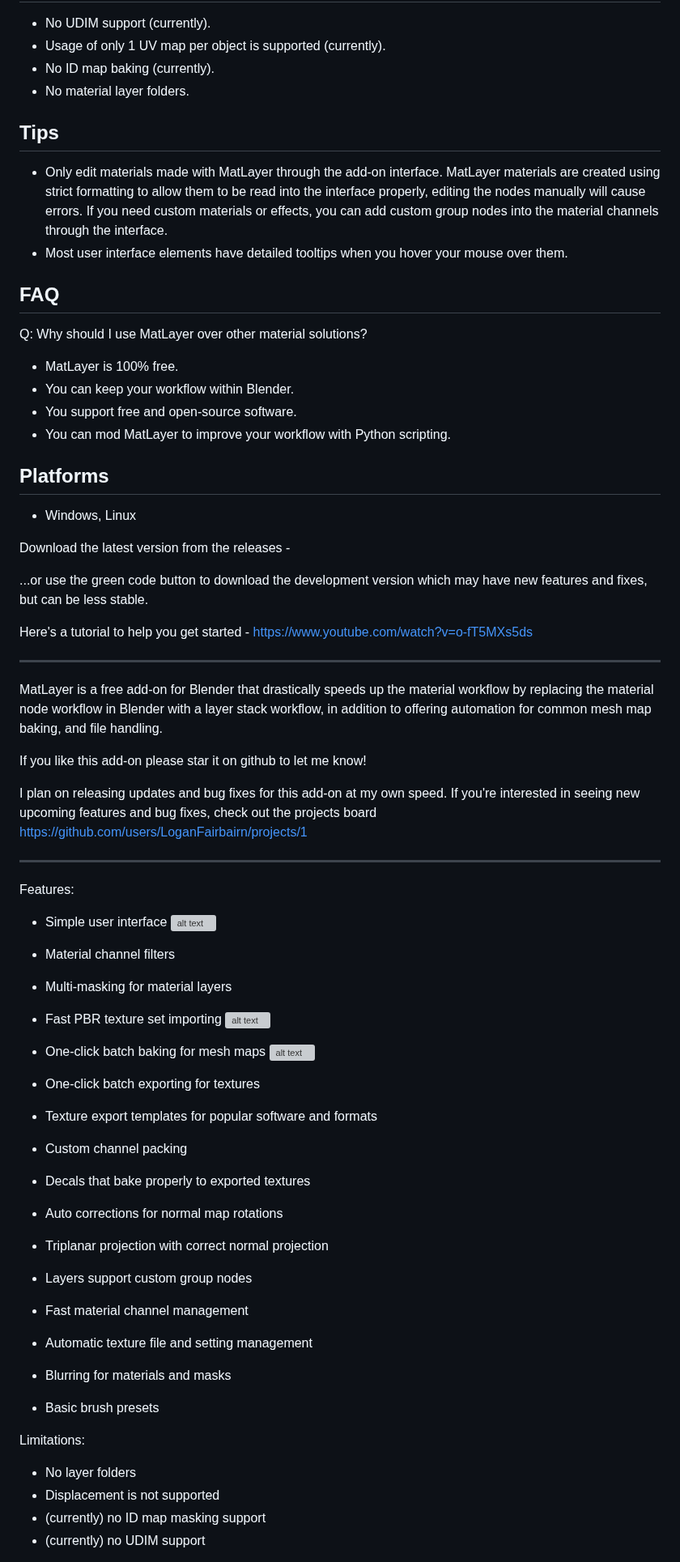
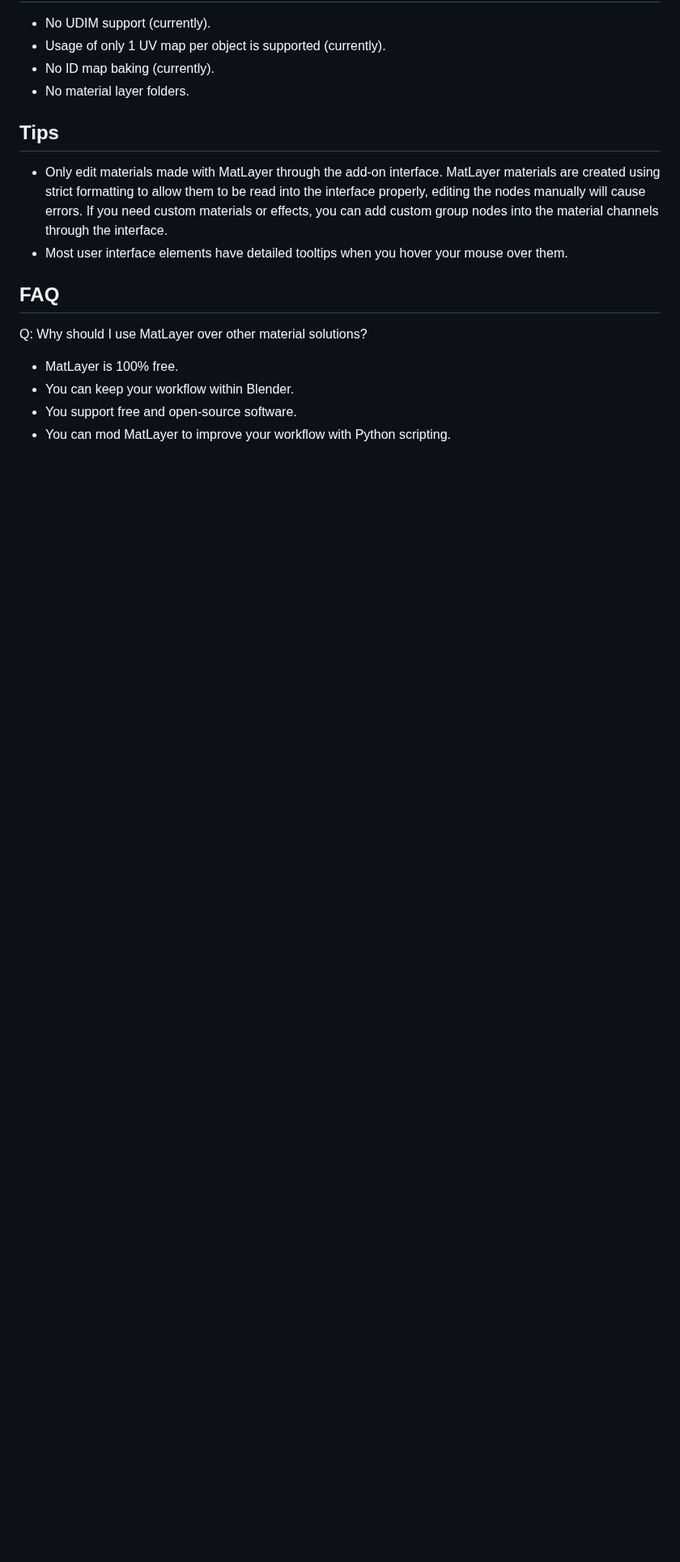
Before and after one commit to LoganFairbairn/MatLayer, a Markdown page: README.md, the part around one of its changes. Shown at 81% size. GitHub-like rendering; blank space fills up the shorter version; grey boxes are pictures that could not be loaded.

Commit message:
Fixed accidentally included readme data and tweaked some readme info.

```diff
--- a/README.md
+++ b/README.md
@@ -60,87 +61,3 @@ Q: Why should I use MatLayer over other material solutions?
 - You support free and open-source software.
 - You can mod MatLayer to improve your workflow with Python scripting.
 
-## Platforms
-
-- Windows, Linux
-
-
-
-
-
-
-
-
-
-
-
-
-
-
-
-
-
-
-
-Download the latest version from the releases -
-
-...or use the green code button to download the development version which may have new features and fixes, but can be less stable.
-
-Here's a tutorial to help you get started - https://www.youtube.com/watch?v=o-fT5MXs5ds
-
------
-
-MatLayer is a free add-on for Blender that drastically speeds up the material workflow by replacing the material node workflow in Blender with a layer stack workflow, in addition to offering automation for common mesh map baking, and file handling.
-
-If you like this add-on please star it on github to let me know!
-
-I plan on releasing updates and bug fixes for this add-on at my own speed. If you're interested in seeing new upcoming features and bug fixes, check out the projects board https://github.com/users/LoganFairbairn/projects/1
-
------
-
-Features:
-
-- Simple user interface
-![alt text](https://raw.githubusercontent.com/LoganFairbairn/matlayer/main/promo/UIExample.png?raw=true)
-
-- Material channel filters
-
-- Multi-masking for material layers
-
-- Fast PBR texture set importing
-![alt text](https://raw.githubusercontent.com/LoganFairbairn/matlayer/main/promo/ImportTextureSetShowcase.gif?raw=true)
-
-- One-click batch baking for mesh maps
-![alt text](https://raw.githubusercontent.com/LoganFairbairn/matlayer/main/promo/BakingExamples.jpg?raw=true)
-
-- One-click batch exporting for textures
-
-- Texture export templates for popular software and formats
-
-- Custom channel packing
-
-- Decals that bake properly to exported textures
-
-
-- Auto corrections for normal map rotations
-
-
-- Triplanar projection with correct normal projection
-
-
-- Layers support custom group nodes
-
-- Fast material channel management
-
-- Automatic texture file and setting management
-
-- Blurring for materials and masks
-
-- Basic brush presets
-
-Limitations:
-- No layer folders
-- Displacement is not supported
-- (currently) no ID map masking support
-- (currently) no UDIM support
-
```
Also changed, not shown: other parts of README.md (+9 -39 lines).
